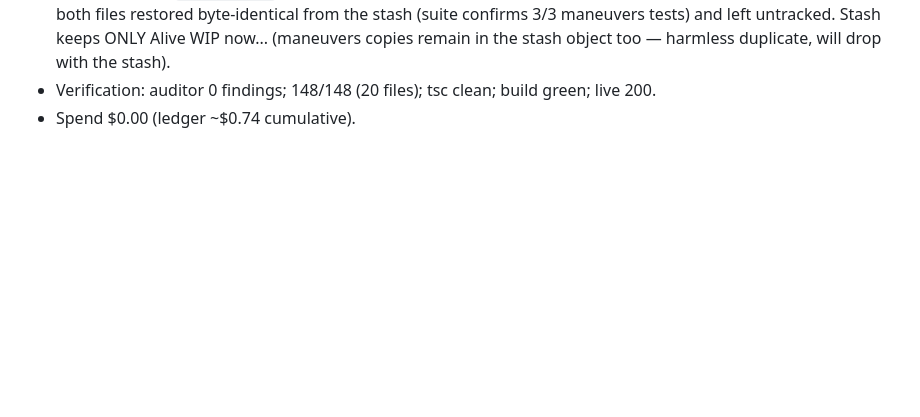
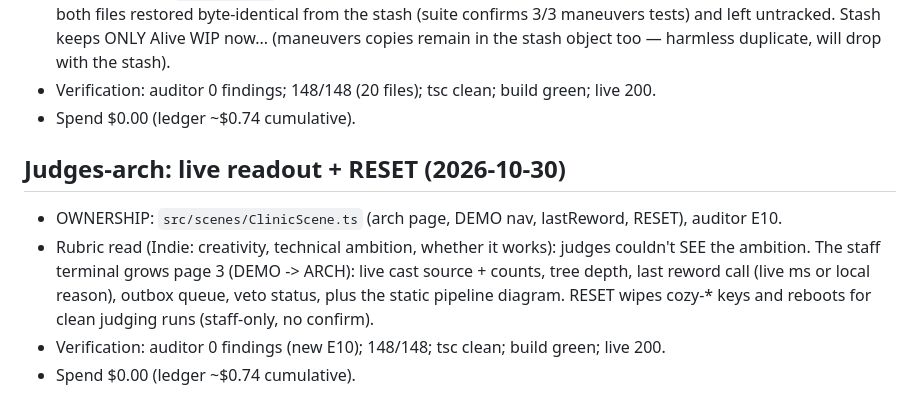
Before and after one commit to henryweimd/cozy-clinic, a Markdown page: PROGRESS.md, the part around the change. GitHub-like rendering; blank space fills up the shorter version.

Commit message:
docs: run 16 judges-arch PROGRESS + CHECKPOINT

```diff
--- a/PROGRESS.md
+++ b/PROGRESS.md
@@ -2046,3 +2046,18 @@ clearance — then a polish fix loop for real findings.
 - Verification: auditor 0 findings; 148/148 (20 files); tsc
   clean; build green; live 200.
 - Spend $0.00 (ledger ~$0.74 cumulative).
+
+## Judges-arch: live readout + RESET (2026-10-30)
+
+- OWNERSHIP: `src/scenes/ClinicScene.ts` (arch page, DEMO nav,
+  lastReword, RESET), auditor E10.
+- Rubric read (Indie: creativity, technical ambition, whether
+  it works): judges couldn't SEE the ambition. The staff
+  terminal grows page 3 (DEMO -> ARCH): live cast source +
+  counts, tree depth, last reword call (live ms or local
+  reason), outbox queue, veto status, plus the static
+  pipeline diagram. RESET wipes cozy-* keys and reboots for
+  clean judging runs (staff-only, no confirm).
+- Verification: auditor 0 findings (new E10); 148/148; tsc
+  clean; build green; live 200.
+- Spend $0.00 (ledger ~$0.74 cumulative).
```
Also changed, not shown: CHECKPOINT.md (+19 -0 lines).
